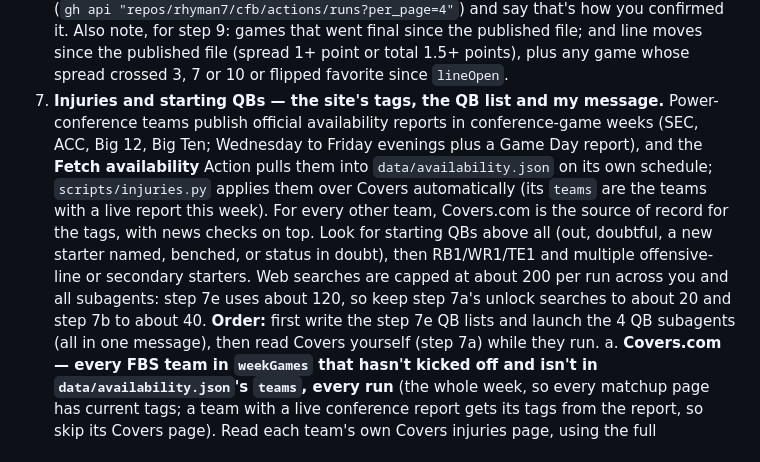
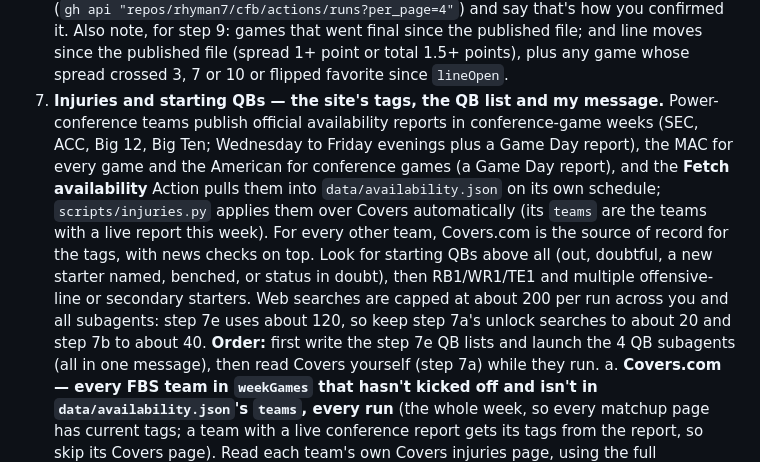
Before and after one commit to rhyman7/cfb, a Markdown page: WEEKLY_PROMPT.md, the part around the change. Drawn GitHub-style.

```diff
--- a/WEEKLY_PROMPT.md
+++ b/WEEKLY_PROMPT.md
@@ -31,7 +31,7 @@ Refresh `data/data.json` with current 2026 FBS regular-season stats, `data/injur
    - Week strip files: `data/season.json` lists weeks 1–15 and every `data/weeks/<N>.json` exists (each holds a `weekGames` list); the file for the last finished week has every game `completed` with scores, and the file for `currentWeek` has the same games as `weekGames`.
    - When `throughWeek` or `currentWeek` changed (a new week), also do the full page check: run `python -m http.server 8000` and load the pages headlessly with Playwright (Chromium, at /opt/pw-browsers) at 1280 and 390 wide with no page errors (failed requests to ESPN and Open-Meteo are expected): `index.html` lists the week's games; one `matchup.html?game=<id>` for an FBS-vs-FBS game shows the game header (implied-totals line starting "Implied" and a line-move line), Head to Head with "EPA / play" and "Success %" rows, Betting Trends for both teams and two team cards (hover a player name — scroll it into view first, then move the mouse onto it — for the game-log tooltip; click it for the game-log panel); `dashboard.html`, `edges.html` (game board + QB/RB/WR/TE prop tables), `ratings.html` and `print.html?auto=0` load; `index.html?week=<finished week>` shows final scores linking to games. Top-bar search: two letters of a player's name, ArrowDown, Enter opens the game-log panel. On other days, just load `index.html` and one `matchup.html?game=<id>` to confirm no page errors.
 6. Commit the `data` folder (`git add data`), plus the script if step 4 changed it, to main and push. Commit message: on a new week `Week N data update (through Week M, 2026)`; otherwise `Week N daily refresh (YYYY-MM-DD)` (N = currentWeek). Pages redeploys within a couple of minutes. Confirm it went live: WebFetch `https://rhyman7.github.io/cfb/data/data.json` and check the new `generatedAt`; if that isn't reachable, check the "pages build and deployment" run for your commit succeeded (`gh api "repos/rhyman7/cfb/actions/runs?per_page=4"`) and say that's how you confirmed it. Also note, for step 9: games that went final since the published file; and line moves since the published file (spread 1+ point or total 1.5+ points), plus any game whose spread crossed 3, 7 or 10 or flipped favorite since `lineOpen`.
-7. **Injuries and starting QBs — the site's tags, the QB list and my message.** Power-conference teams publish official availability reports in conference-game weeks (SEC, ACC, Big 12, Big Ten; Wednesday to Friday evenings plus a Game Day report), and the **Fetch availability** Action pulls them into `data/availability.json` on its own schedule; `scripts/injuries.py` applies them over Covers automatically (its `teams` are the teams with a live report this week). For every other team, Covers.com is the source of record for the tags, with news checks on top. Look for starting QBs above all (out, doubtful, a new starter named, benched, or status in doubt), then RB1/WR1/TE1 and multiple offensive-line or secondary starters. Web searches are capped at about 200 per run across you and all subagents: step 7e uses about 120, so keep step 7a's unlock searches to about 20 and step 7b to about 40.
+7. **Injuries and starting QBs — the site's tags, the QB list and my message.** Power-conference teams publish official availability reports in conference-game weeks (SEC, ACC, Big 12, Big Ten; Wednesday to Friday evenings plus a Game Day report), the MAC for every game and the American for conference games (a Game Day report), and the **Fetch availability** Action pulls them into `data/availability.json` on its own schedule; `scripts/injuries.py` applies them over Covers automatically (its `teams` are the teams with a live report this week). For every other team, Covers.com is the source of record for the tags, with news checks on top. Look for starting QBs above all (out, doubtful, a new starter named, benched, or status in doubt), then RB1/WR1/TE1 and multiple offensive-line or secondary starters. Web searches are capped at about 200 per run across you and all subagents: step 7e uses about 120, so keep step 7a's unlock searches to about 20 and step 7b to about 40.
    **Order:** first write the step 7e QB lists and launch the 4 QB subagents (all in one message), then read Covers yourself (step 7a) while they run.
    a. **Covers.com — every FBS team in `weekGames` that hasn't kicked off and isn't in `data/availability.json`'s `teams`, every run** (the whole week, so every matchup page has current tags; a team with a live conference report gets its tags from the report, so skip its Covers page). Read each team's own Covers injuries page, using the full addresses in "Covers injury pages" at the end of this prompt (all 138 teams were checked on Oct 21, 2026; the same list is in the project doc `claude/covers-injury-urls.md`). Don't use the league page (https://www.covers.com/sport/football/ncaaf/injuries): WebFetch only loads Air Force through about Colorado on it. Use WebFetch only; never curl, Python or other tools for Covers.
       - **Read Covers yourself, in this session — not with subagents** (see "Web addresses" at the top). Copy each team's address exactly from the list. Send about 10–12 WebFetch calls per message, in parallel, each with this prompt: "Output every NCAAF injury table row, one per line, as: player|pos|status|injury|date|note. Status only the first word (Out/Doubtful/Questionable/Probable). Note only Covers' own words such as 'out for the season' or 'no timetable'. No other text. If no injuries, output NONE." Write the rows to a text file in your scratchpad as you go (`## <site team name>` then one row per line), then convert it to `covers.json` shaped `{"<site team name>": {"read": true, "rows": [{"player": "R. Coleman-Williams", "pos": "WR", "status": "Out", "injury": "Knee", "date": "Sat, Oct 17", "note": ""}]}}` (team names exactly as in the list; an empty `rows` list for NONE). A page that comes back as prose instead of rows (Stanford's did on Oct 23) is fine: take the rows from it and leave a missing date empty.
```
Also changed, not shown: CONVENTIONS.md (+10 -6 lines).
